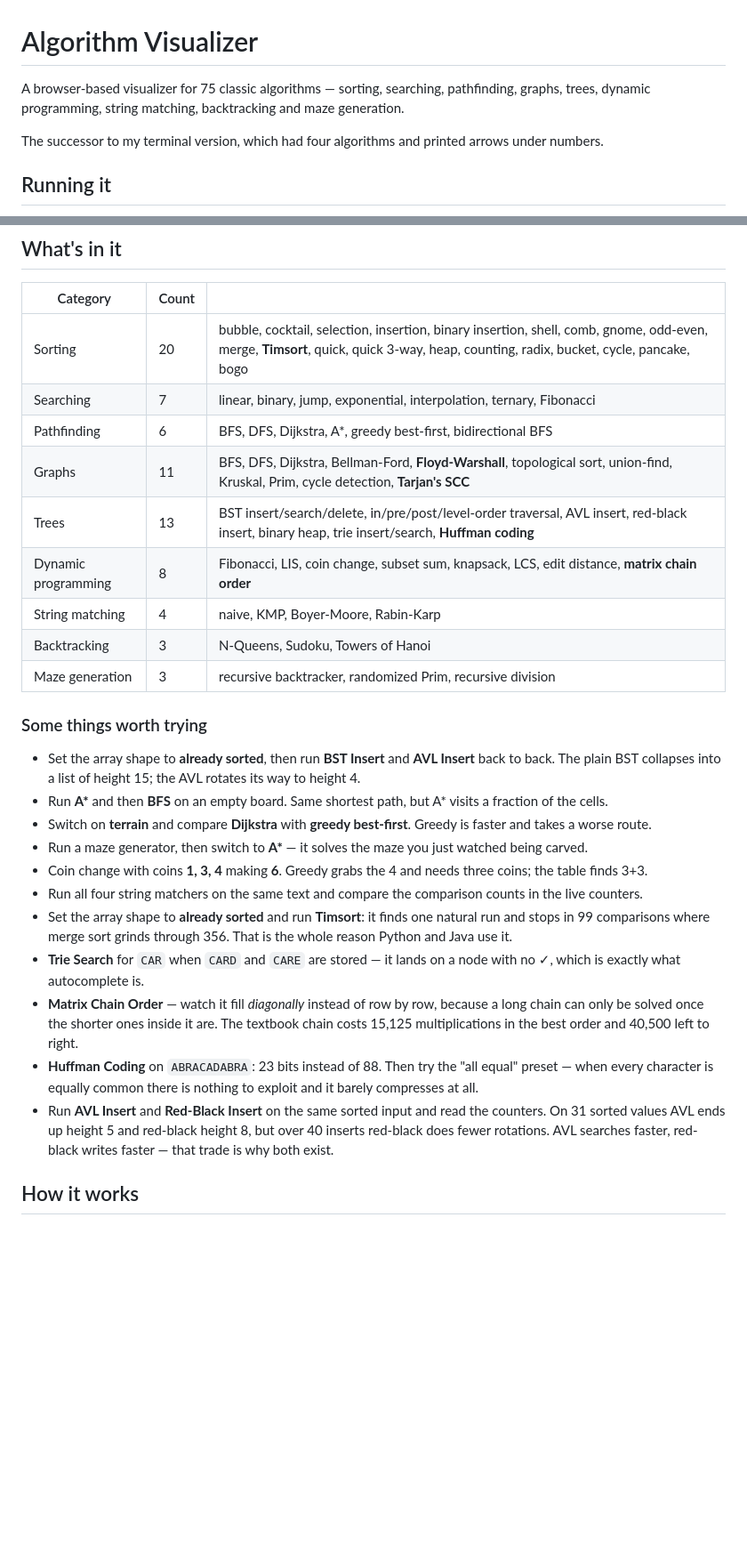
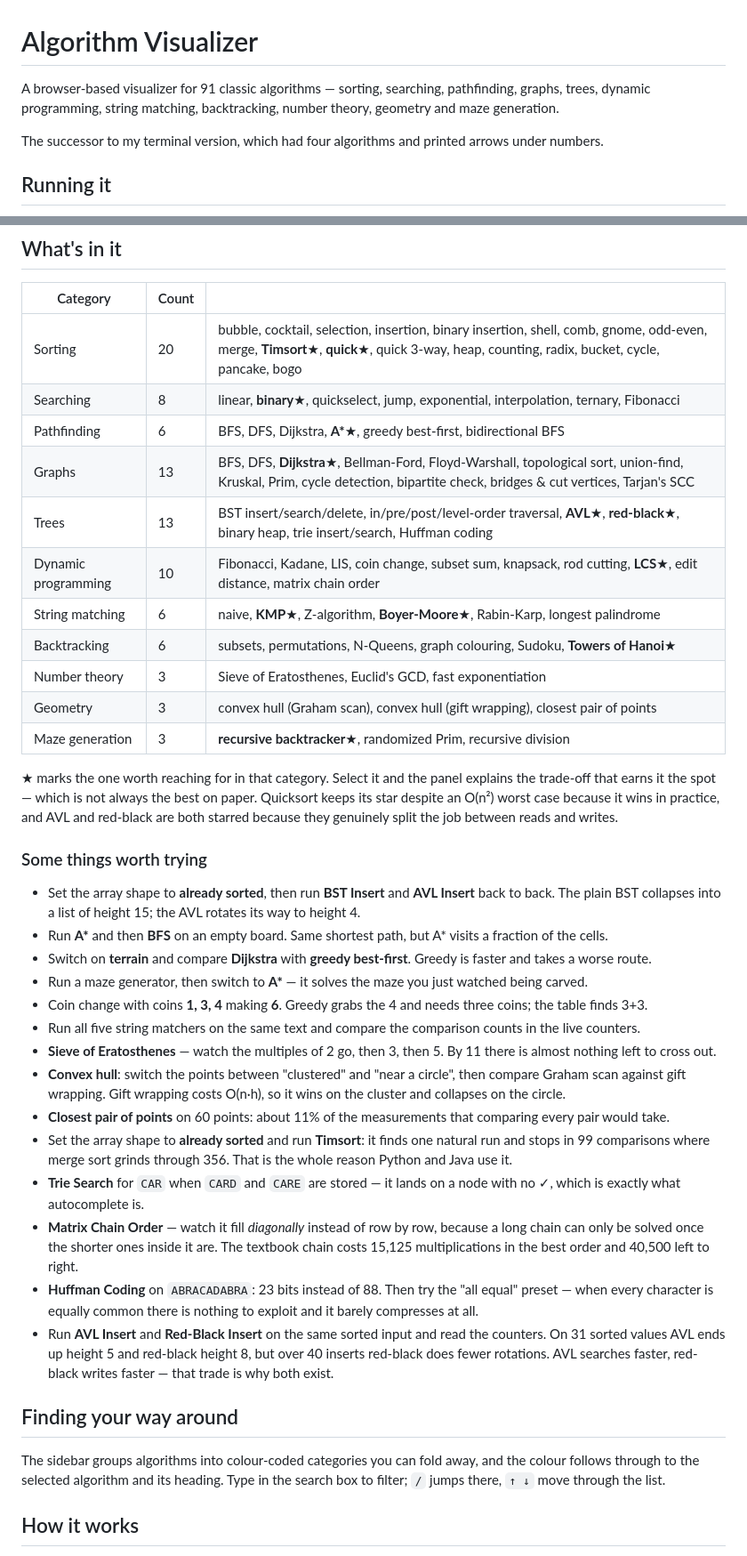
Before and after one commit to ruhansachdeva/Algorithm-Visualizer-2, a Markdown page: README.md, 2 parts joined by grey strips. Shown at 89% size. GitHub-like rendering; blank space fills up the shorter version.

Commit message:
Bring the README up to date for 91 algorithms
Adds the two new categories, the sixteen new algorithms, the star
notation and what it means, a note on finding your way around the
colour-coded sidebar, and four more things worth trying.

```diff
--- a/README.md
+++ b/README.md
@@ -1,8 +1,8 @@
 # Algorithm Visualizer
 
-A browser-based visualizer for 75 classic algorithms — sorting, searching,
-pathfinding, graphs, trees, dynamic programming, string matching, backtracking
-and maze generation.
+A browser-based visualizer for 91 classic algorithms — sorting, searching,
+pathfinding, graphs, trees, dynamic programming, string matching, backtracking,
+number theory, geometry and maze generation.
 
 The successor to my terminal version, which had four algorithms and printed
 arrows under numbers.
@@ -86,15 +86,23 @@ move the start and goal.
 
 | Category | Count | |
 | --- | --- | --- |
-| Sorting | 20 | bubble, cocktail, selection, insertion, binary insertion, shell, comb, gnome, odd-even, merge, **Timsort**, quick, quick 3-way, heap, counting, radix, bucket, cycle, pancake, bogo |
-| Searching | 7 | linear, binary, jump, exponential, interpolation, ternary, Fibonacci |
-| Pathfinding | 6 | BFS, DFS, Dijkstra, A*, greedy best-first, bidirectional BFS |
-| Graphs | 11 | BFS, DFS, Dijkstra, Bellman-Ford, **Floyd-Warshall**, topological sort, union-find, Kruskal, Prim, cycle detection, **Tarjan's SCC** |
-| Trees | 13 | BST insert/search/delete, in/pre/post/level-order traversal, AVL insert, red-black insert, binary heap, trie insert/search, **Huffman coding** |
-| Dynamic programming | 8 | Fibonacci, LIS, coin change, subset sum, knapsack, LCS, edit distance, **matrix chain order** |
-| String matching | 4 | naive, KMP, Boyer-Moore, Rabin-Karp |
-| Backtracking | 3 | N-Queens, Sudoku, Towers of Hanoi |
-| Maze generation | 3 | recursive backtracker, randomized Prim, recursive division |
+| Sorting | 20 | bubble, cocktail, selection, insertion, binary insertion, shell, comb, gnome, odd-even, merge, **Timsort**★, **quick**★, quick 3-way, heap, counting, radix, bucket, cycle, pancake, bogo |
+| Searching | 8 | linear, **binary**★, quickselect, jump, exponential, interpolation, ternary, Fibonacci |
+| Pathfinding | 6 | BFS, DFS, Dijkstra, **A\***★, greedy best-first, bidirectional BFS |
+| Graphs | 13 | BFS, DFS, **Dijkstra**★, Bellman-Ford, Floyd-Warshall, topological sort, union-find, Kruskal, Prim, cycle detection, bipartite check, bridges & cut vertices, Tarjan's SCC |
+| Trees | 13 | BST insert/search/delete, in/pre/post/level-order traversal, **AVL**★, **red-black**★, binary heap, trie insert/search, Huffman coding |
+| Dynamic programming | 10 | Fibonacci, Kadane, LIS, coin change, subset sum, knapsack, rod cutting, **LCS**★, edit distance, matrix chain order |
+| String matching | 6 | naive, **KMP**★, Z-algorithm, **Boyer-Moore**★, Rabin-Karp, longest palindrome |
+| Backtracking | 6 | subsets, permutations, N-Queens, graph colouring, Sudoku, **Towers of Hanoi**★ |
+| Number theory | 3 | Sieve of Eratosthenes, Euclid's GCD, fast exponentiation |
+| Geometry | 3 | convex hull (Graham scan), convex hull (gift wrapping), closest pair of points |
+| Maze generation | 3 | **recursive backtracker**★, randomized Prim, recursive division |
+
+★ marks the one worth reaching for in that category. Select it and the panel
+explains the trade-off that earns it the spot — which is not always the best
+on paper. Quicksort keeps its star despite an O(n²) worst case because it wins
+in practice, and AVL and red-black are both starred because they genuinely
+split the job between reads and writes.
 
 ### Some things worth trying
 
@@ -109,8 +117,15 @@ move the start and goal.
   watched being carved.
 - Coin change with coins **1, 3, 4** making **6**. Greedy grabs the 4 and needs
   three coins; the table finds 3+3.
-- Run all four string matchers on the same text and compare the comparison
+- Run all five string matchers on the same text and compare the comparison
   counts in the live counters.
+- **Sieve of Eratosthenes** — watch the multiples of 2 go, then 3, then 5. By
+  11 there is almost nothing left to cross out.
+- **Convex hull**: switch the points between "clustered" and "near a circle",
+  then compare Graham scan against gift wrapping. Gift wrapping costs O(n·h),
+  so it wins on the cluster and collapses on the circle.
+- **Closest pair of points** on 60 points: about 11% of the measurements that
+  comparing every pair would take.
 - Set the array shape to **already sorted** and run **Timsort**: it finds one
   natural run and stops in 99 comparisons where merge sort grinds through 356.
   That is the whole reason Python and Java use it.
@@ -127,6 +142,12 @@ move the start and goal.
   the counters. On 31 sorted values AVL ends up height 5 and red-black height 8,
   but over 40 inserts red-black does fewer rotations. AVL searches faster,
   red-black writes faster — that trade is why both exist.
+
+## Finding your way around
+
+The sidebar groups algorithms into colour-coded categories you can fold away,
+and the colour follows through to the selected algorithm and its heading. Type
+in the search box to filter; `/` jumps there, `↑ ↓` move through the list.
 
 ## How it works
 
```
